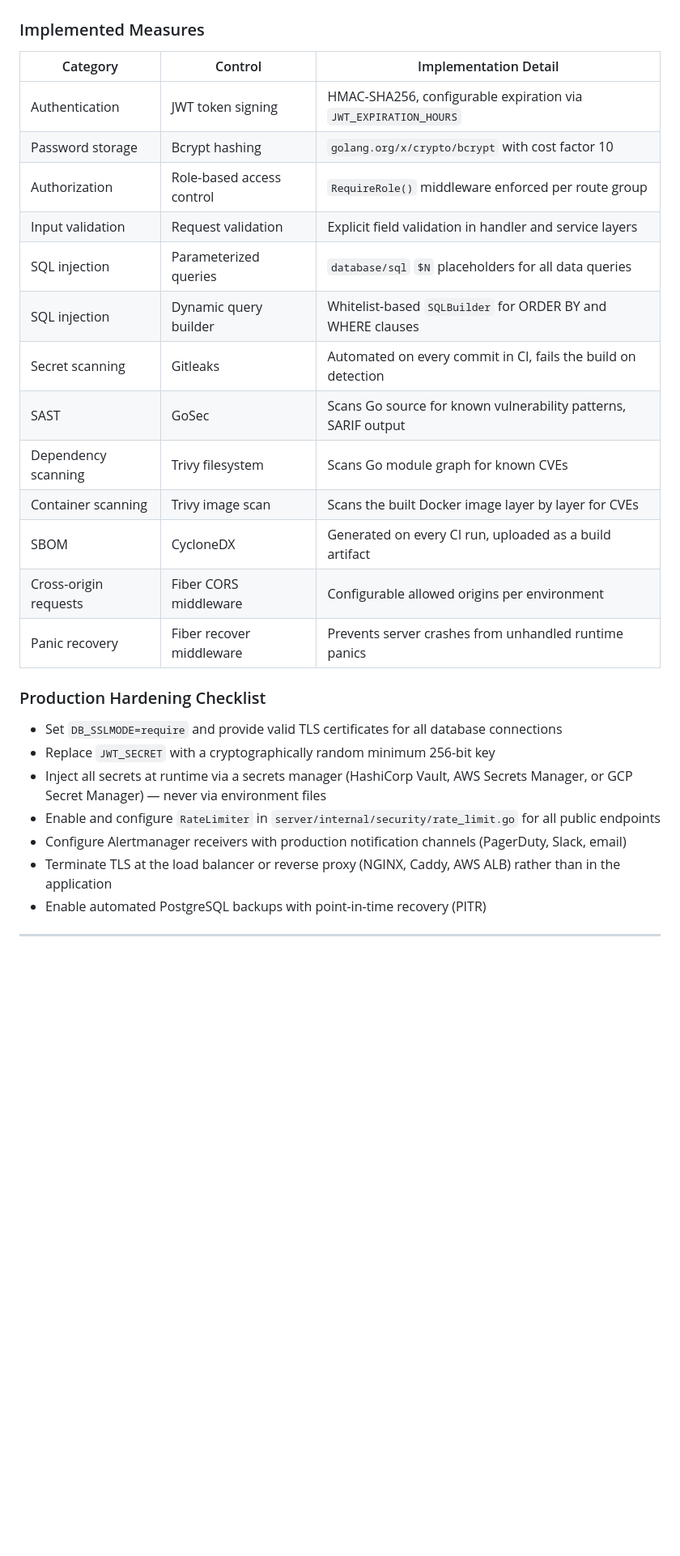
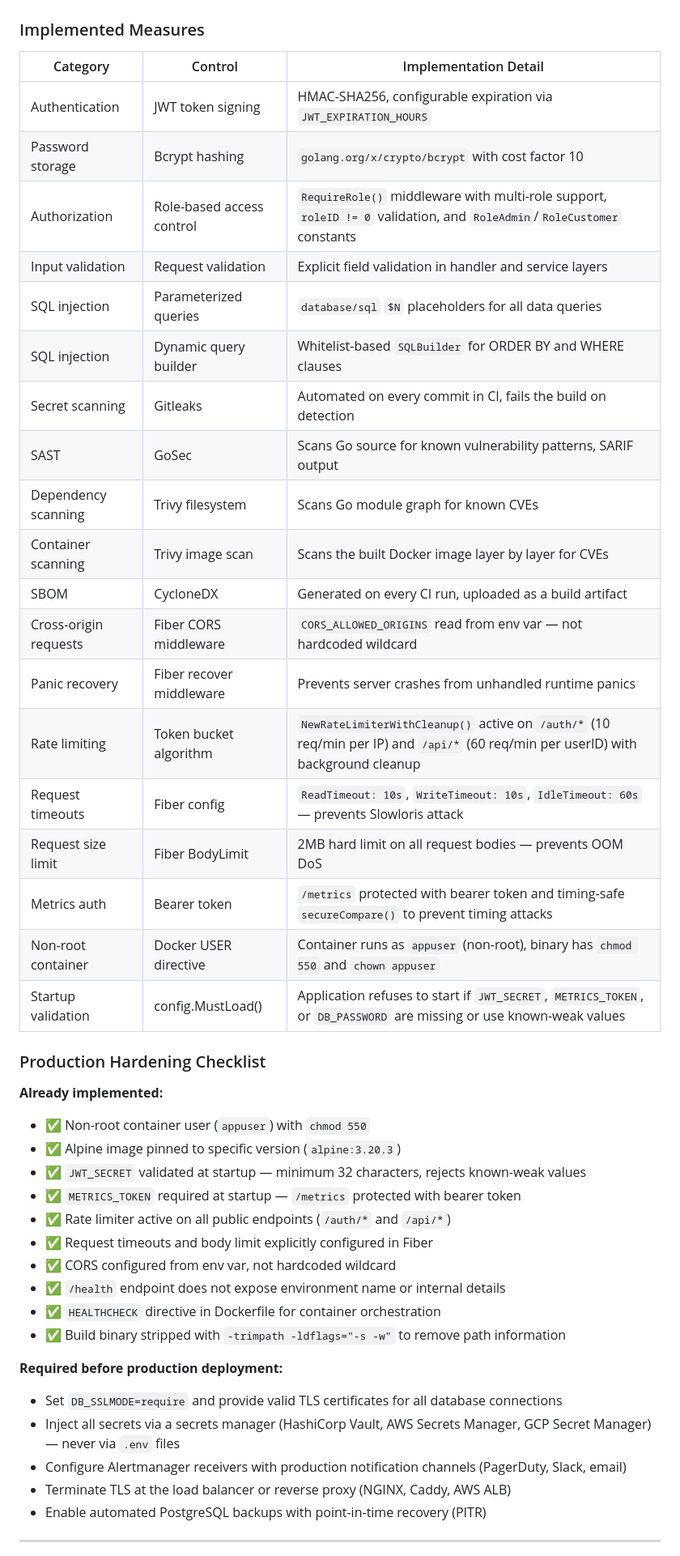
Before and after one commit to akbarandriansyah22/BackendProject_and_Portofolio, a Markdown page: e-commerce-api/README.md, the part around one of its changes. Shown at 81% size. Drawn GitHub-style; blank space fills up the shorter version.

Commit message:
update final and update README.md

```diff
--- a/e-commerce-api/README.md
+++ b/e-commerce-api/README.md
@@ -611,30 +615,49 @@ docker pull ghcr.io/akbarandriansyah22/backendproject_and_portofolio/e-commerce-
 
 ### Implemented Measures
 
-| Category              | Control                   | Implementation Detail                                           |
-| --------------------- | ------------------------- | --------------------------------------------------------------- |
-| Authentication        | JWT token signing         | HMAC-SHA256, configurable expiration via `JWT_EXPIRATION_HOURS` |
-| Password storage      | Bcrypt hashing            | `golang.org/x/crypto/bcrypt` with cost factor 10                |
-| Authorization         | Role-based access control | `RequireRole()` middleware enforced per route group             |
-| Input validation      | Request validation        | Explicit field validation in handler and service layers         |
-| SQL injection         | Parameterized queries     | `database/sql` `$N` placeholders for all data queries           |
-| SQL injection         | Dynamic query builder     | Whitelist-based `SQLBuilder` for ORDER BY and WHERE clauses     |
-| Secret scanning       | Gitleaks                  | Automated on every commit in CI, fails the build on detection   |
-| SAST                  | GoSec                     | Scans Go source for known vulnerability patterns, SARIF output  |
-| Dependency scanning   | Trivy filesystem          | Scans Go module graph for known CVEs                            |
-| Container scanning    | Trivy image scan          | Scans the built Docker image layer by layer for CVEs            |
-| SBOM                  | CycloneDX                 | Generated on every CI run, uploaded as a build artifact         |
-| Cross-origin requests | Fiber CORS middleware     | Configurable allowed origins per environment                    |
-| Panic recovery        | Fiber recover middleware  | Prevents server crashes from unhandled runtime panics           |
+| Category              | Control                   | Implementation Detail                                                                                                              |
+| --------------------- | ------------------------- | ---------------------------------------------------------------------------------------------------------------------------------- |
+| Authentication        | JWT token signing         | HMAC-SHA256, configurable expiration via `JWT_EXPIRATION_HOURS`                                                                    |
+| Password storage      | Bcrypt hashing            | `golang.org/x/crypto/bcrypt` with cost factor 10                                                                                   |
+| Authorization         | Role-based access control | `RequireRole()` middleware with multi-role support, `roleID != 0` validation, and `RoleAdmin`/`RoleCustomer` constants             |
+| Input validation      | Request validation        | Explicit field validation in handler and service layers                                                                            |
+| SQL injection         | Parameterized queries     | `database/sql` `$N` placeholders for all data queries                                                                              |
+| SQL injection         | Dynamic query builder     | Whitelist-based `SQLBuilder` for ORDER BY and WHERE clauses                                                                        |
+| Secret scanning       | Gitleaks                  | Automated on every commit in CI, fails the build on detection                                                                      |
+| SAST                  | GoSec                     | Scans Go source for known vulnerability patterns, SARIF output                                                                     |
+| Dependency scanning   | Trivy filesystem          | Scans Go module graph for known CVEs                                                                                               |
+| Container scanning    | Trivy image scan          | Scans the built Docker image layer by layer for CVEs                                                                               |
+| SBOM                  | CycloneDX                 | Generated on every CI run, uploaded as a build artifact                                                                            |
+| Cross-origin requests | Fiber CORS middleware     | `CORS_ALLOWED_ORIGINS` read from env var — not hardcoded wildcard                                                                  |
+| Panic recovery        | Fiber recover middleware  | Prevents server crashes from unhandled runtime panics                                                                              |
+| Rate limiting         | Token bucket algorithm    | `NewRateLimiterWithCleanup()` active on `/auth/*` (10 req/min per IP) and `/api/*` (60 req/min per userID) with background cleanup |
+| Request timeouts      | Fiber config              | `ReadTimeout: 10s`, `WriteTimeout: 10s`, `IdleTimeout: 60s` — prevents Slowloris attack                                            |
+| Request size limit    | Fiber BodyLimit           | 2MB hard limit on all request bodies — prevents OOM DoS                                                                            |
+| Metrics auth          | Bearer token              | `/metrics` protected with bearer token and timing-safe `secureCompare()` to prevent timing attacks                                 |
+| Non-root container    | Docker USER directive     | Container runs as `appuser` (non-root), binary has `chmod 550` and `chown appuser`                                                 |
+| Startup validation    | config.MustLoad()         | Application refuses to start if `JWT_SECRET`, `METRICS_TOKEN`, or `DB_PASSWORD` are missing or use known-weak values               |
 
 ### Production Hardening Checklist
 
+**Already implemented:**
+
+- ✅ Non-root container user (`appuser`) with `chmod 550`
+- ✅ Alpine image pinned to specific version (`alpine:3.20.3`)
+- ✅ `JWT_SECRET` validated at startup — minimum 32 characters, rejects known-weak values
+- ✅ `METRICS_TOKEN` required at startup — `/metrics` protected with bearer token
+- ✅ Rate limiter active on all public endpoints (`/auth/*` and `/api/*`)
+- ✅ Request timeouts and body limit explicitly configured in Fiber
+- ✅ CORS configured from env var, not hardcoded wildcard
+- ✅ `/health` endpoint does not expose environment name or internal details
+- ✅ `HEALTHCHECK` directive in Dockerfile for container orchestration
+- ✅ Build binary stripped with `-trimpath -ldflags="-s -w"` to remove path information
+
+**Required before production deployment:**
+
 - Set `DB_SSLMODE=require` and provide valid TLS certificates for all database connections
-- Replace `JWT_SECRET` with a cryptographically random minimum 256-bit key
-- Inject all secrets at runtime via a secrets manager (HashiCorp Vault, AWS Secrets Manager, or GCP Secret Manager) — never via environment files
-- Enable and configure `RateLimiter` in `server/internal/security/rate_limit.go` for all public endpoints
+- Inject all secrets via a secrets manager (HashiCorp Vault, AWS Secrets Manager, GCP Secret Manager) — never via `.env` files
 - Configure Alertmanager receivers with production notification channels (PagerDuty, Slack, email)
-- Terminate TLS at the load balancer or reverse proxy (NGINX, Caddy, AWS ALB) rather than in the application
+- Terminate TLS at the load balancer or reverse proxy (NGINX, Caddy, AWS ALB)
 - Enable automated PostgreSQL backups with point-in-time recovery (PITR)
 
 ---
```
Also changed, not shown: other parts of e-commerce-api/README.md (+30 -26 lines).
